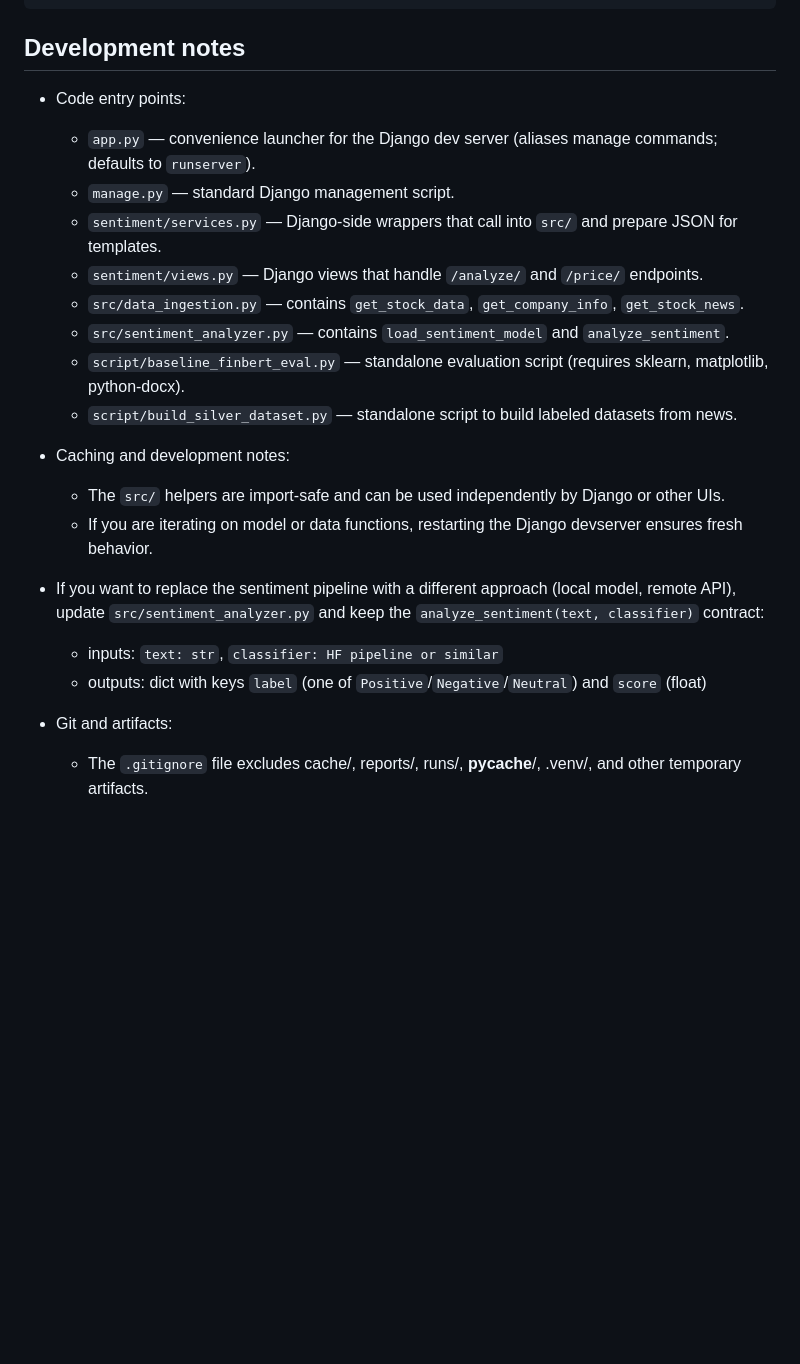
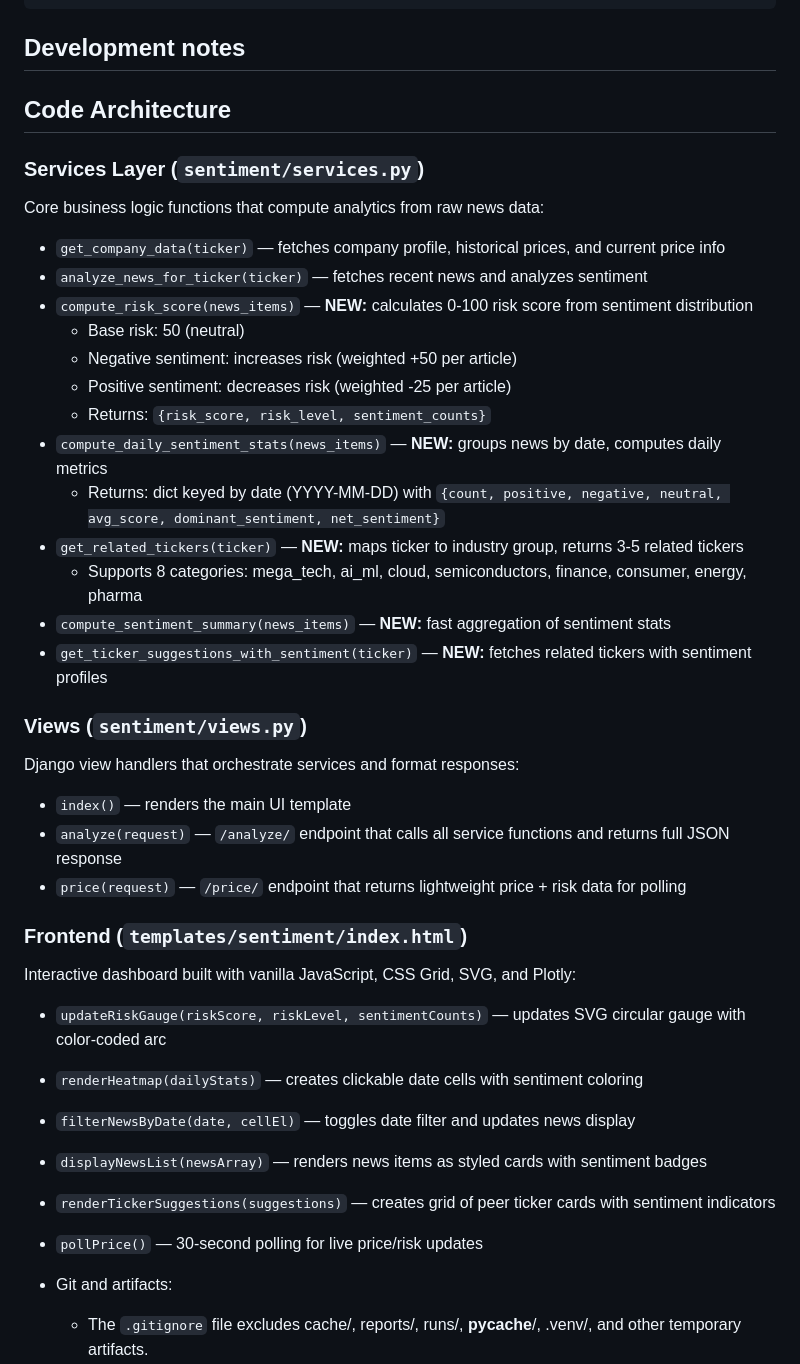
Before and after one commit to AISmithy/market-sentiment-analysis, a Markdown page: README.md, the part around one of its changes. Drawn GitHub-style; blank space fills up the shorter version.

```diff
--- a/README.md
+++ b/README.md
@@ -129,23 +188,44 @@ python script/build_silver_dataset.py --ticker AAPL --out data/aapl_headlines.cs
 
 ## Development notes
 
-- Code entry points:
-	- `app.py` — convenience launcher for the Django dev server (aliases manage commands; defaults to `runserver`).
-	- `manage.py` — standard Django management script.
-	- `sentiment/services.py` — Django-side wrappers that call into `src/` and prepare JSON for templates.
-	- `sentiment/views.py` — Django views that handle `/analyze/` and `/price/` endpoints.
-	- `src/data_ingestion.py` — contains `get_stock_data`, `get_company_info`, `get_stock_news`.
-	- `src/sentiment_analyzer.py` — contains `load_sentiment_model` and `analyze_sentiment`.
-	- `script/baseline_finbert_eval.py` — standalone evaluation script (requires sklearn, matplotlib, python-docx).
-	- `script/build_silver_dataset.py` — standalone script to build labeled datasets from news.
-- Caching and development notes:
-	- The `src/` helpers are import-safe and can be used independently by Django or other UIs.
-	- If you are iterating on model or data functions, restarting the Django devserver ensures fresh behavior.
+## Code Architecture
 
-- If you want to replace the sentiment pipeline with a different approach (local model, remote API), update `src/sentiment_analyzer.py` and keep the `analyze_sentiment(text, classifier)` contract:
+### Services Layer (`sentiment/services.py`)
 
-	- inputs: `text: str`, `classifier: HF pipeline or similar`
-	- outputs: dict with keys `label` (one of `Positive`/`Negative`/`Neutral`) and `score` (float)
+Core business logic functions that compute analytics from raw news data:
+
+- `get_company_data(ticker)` — fetches company profile, historical prices, and current price info
+- `analyze_news_for_ticker(ticker)` — fetches recent news and analyzes sentiment
+- `compute_risk_score(news_items)` — **NEW:** calculates 0-100 risk score from sentiment distribution
+  - Base risk: 50 (neutral)
+  - Negative sentiment: increases risk (weighted +50 per article)
+  - Positive sentiment: decreases risk (weighted -25 per article)
+  - Returns: `{risk_score, risk_level, sentiment_counts}`
+- `compute_daily_sentiment_stats(news_items)` — **NEW:** groups news by date, computes daily metrics
+  - Returns: dict keyed by date (YYYY-MM-DD) with `{count, positive, negative, neutral, avg_score, dominant_sentiment, net_sentiment}`
+- `get_related_tickers(ticker)` — **NEW:** maps ticker to industry group, returns 3-5 related tickers
+  - Supports 8 categories: mega_tech, ai_ml, cloud, semiconductors, finance, consumer, energy, pharma
+- `compute_sentiment_summary(news_items)` — **NEW:** fast aggregation of sentiment stats
+- `get_ticker_suggestions_with_sentiment(ticker)` — **NEW:** fetches related tickers with sentiment profiles
+
+### Views (`sentiment/views.py`)
+
+Django view handlers that orchestrate services and format responses:
+
+- `index()` — renders the main UI template
+- `analyze(request)` — `/analyze/` endpoint that calls all service functions and returns full JSON response
+- `price(request)` — `/price/` endpoint that returns lightweight price + risk data for polling
+
+### Frontend (`templates/sentiment/index.html`)
+
+Interactive dashboard built with vanilla JavaScript, CSS Grid, SVG, and Plotly:
+
+- `updateRiskGauge(riskScore, riskLevel, sentimentCounts)` — updates SVG circular gauge with color-coded arc
+- `renderHeatmap(dailyStats)` — creates clickable date cells with sentiment coloring
+- `filterNewsByDate(date, cellEl)` — toggles date filter and updates news display
+- `displayNewsList(newsArray)` — renders news items as styled cards with sentiment badges
+- `renderTickerSuggestions(suggestions)` — creates grid of peer ticker cards with sentiment indicators
+- `pollPrice()` — 30-second polling for live price/risk updates
 
 - Git and artifacts:
 	- The `.gitignore` file excludes cache/, reports/, runs/, __pycache__/, .venv/, and other temporary artifacts.
```
Also changed, not shown: other parts of README.md (+73 -14 lines).
